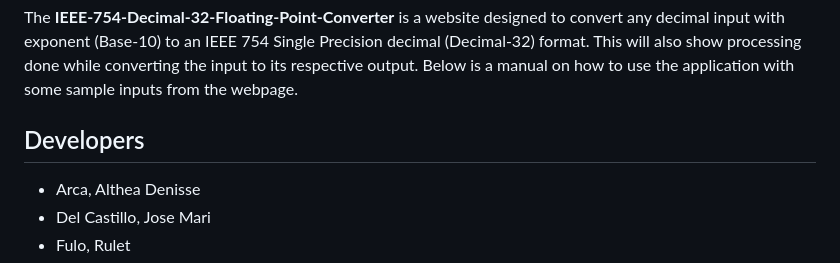
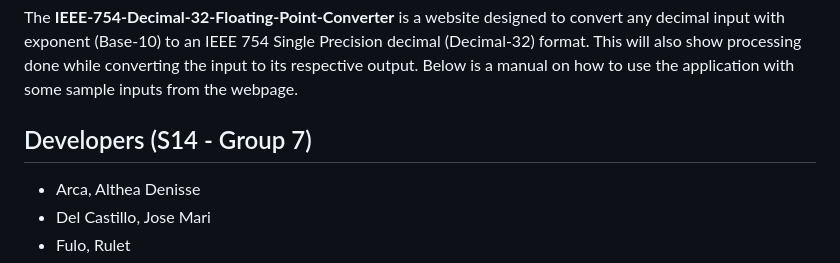
Before and after one commit to ramdelcastillo/IEEE-754-Decimal-32-Floating-Point-Converter-, a Markdown page: README.md, the part around the change. Rendered like a GitHub page.

```diff
--- a/README.md
+++ b/README.md
@@ -3,7 +3,7 @@
 
 The **IEEE-754-Decimal-32-Floating-Point-Converter** is a website designed to convert any decimal input with exponent (Base-10) to an IEEE 754 Single Precision decimal (Decimal-32) format. This will also show processing done while converting the input to its respective output. Below is a manual on how to use the application with some sample inputs from the webpage.
 
-## Developers
+## Developers (S14 - Group 7)
 * Arca, Althea Denisse<br>
 * Del Castillo, Jose Mari<br>
 * Fulo, Rulet<br>
```
